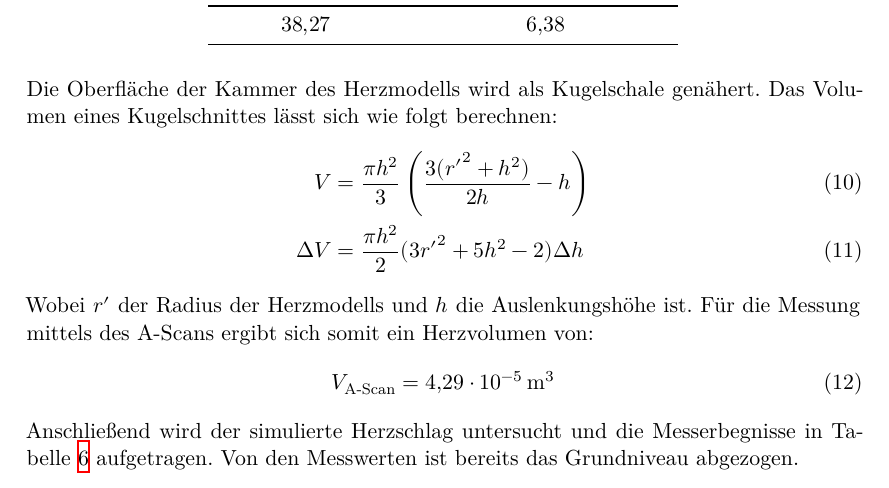
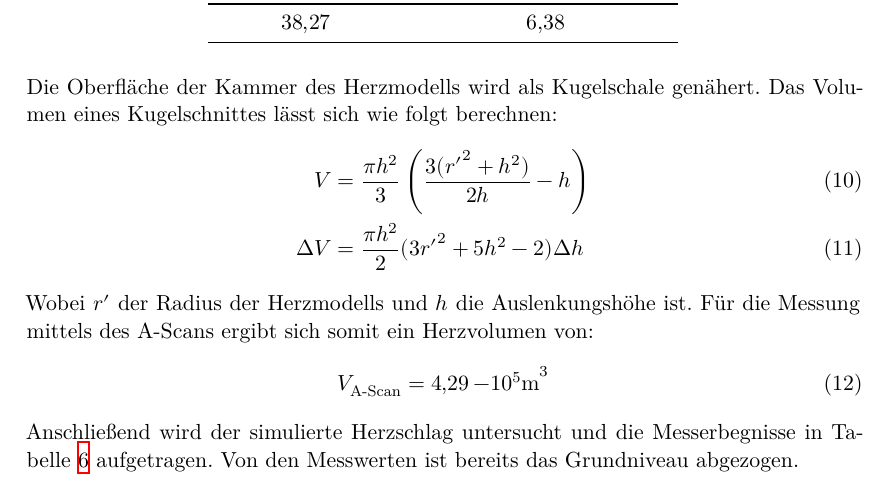
Before and after one commit to piethoff/us2, a LaTeX document (main.tex, which reads content/auswertung.tex): part of page 9 of 12, cut so that both start at the same text. Compiled offline with XeLaTeX.

Commit message:
fertig fertig

```diff
--- a/content/auswertung.tex
+++ b/content/auswertung.tex
@@ -155,7 +155,7 @@ Das Volumen eines Kugelschnittes lässt sich wie folgt berechnen:
 Wobei $r'$ der Radius der Herzmodells und $h$ die Auslenkungshöhe ist.
 Für die Messung mittels des A-Scans ergibt sich somit ein Herzvolumen von:
 \begin{equation}
-	V_\text{A-Scan} = \SI{4.29e-5}{\meter\cubed}
+	V_\text{A-Scan} = \SI{4.29}{\num{-e5}\meter\cubed}
 \end{equation}
 Anschließend wird der simulierte Herzschlag untersucht und die Messerbegnisse in Tabelle \ref{tab:schlag} aufgetragen.
 Von den Messwerten ist bereits das Grundniveau abgezogen.
```
